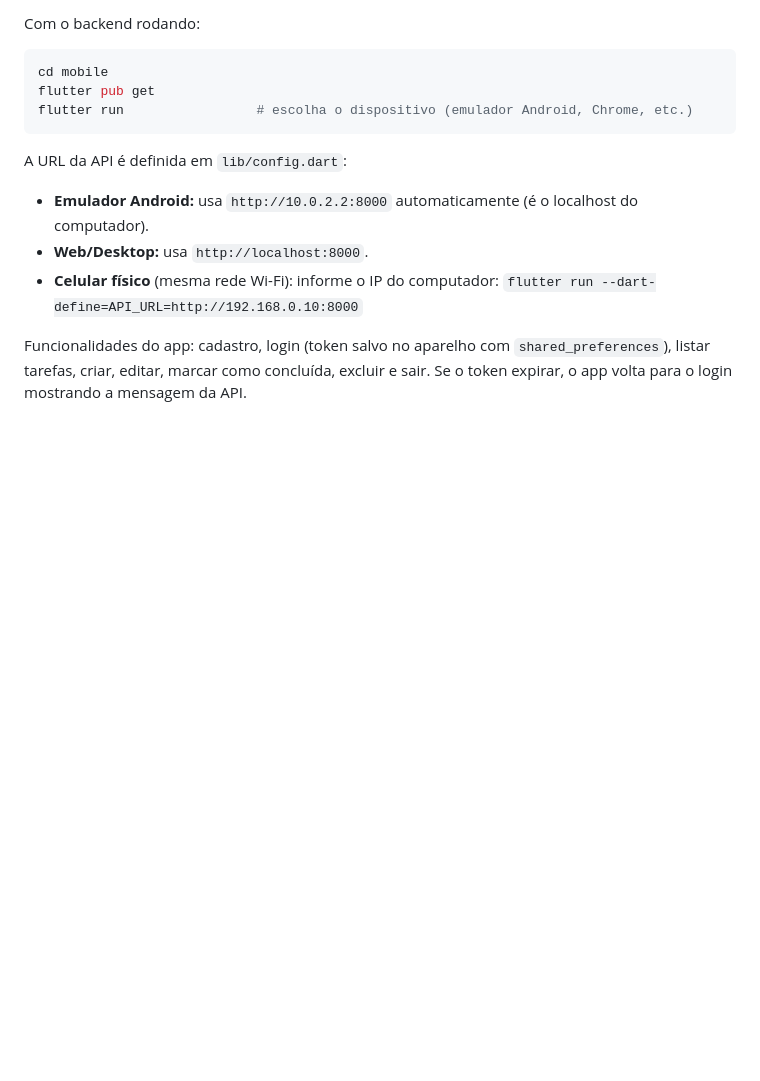
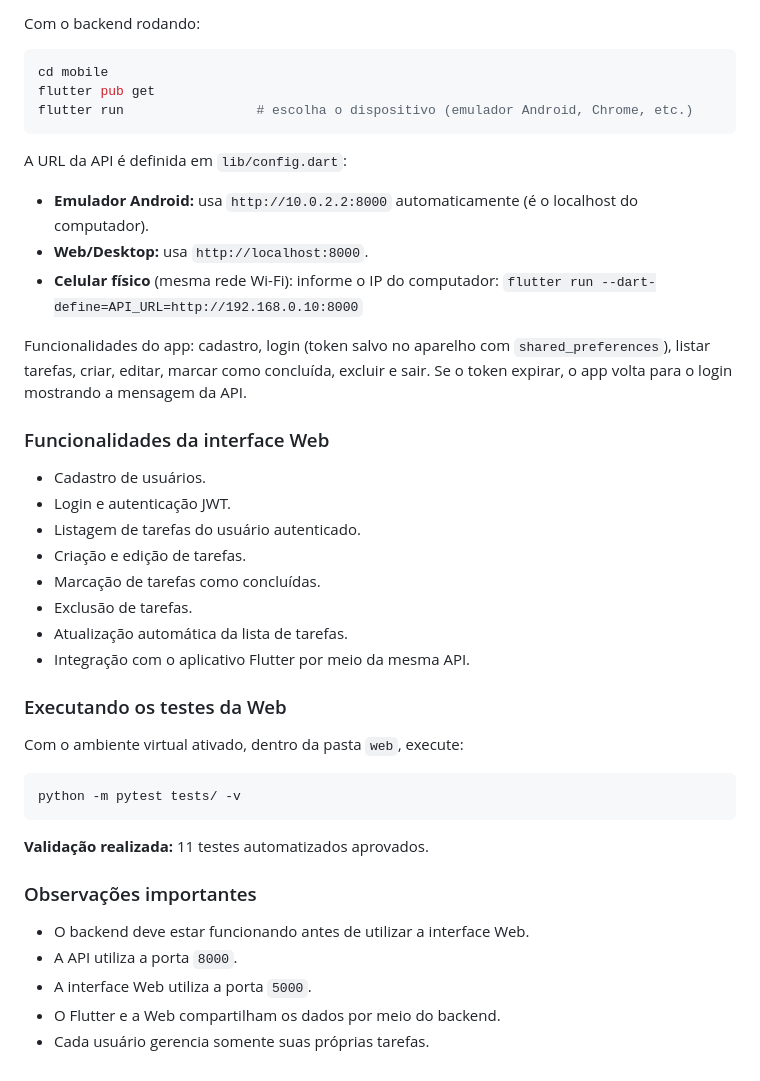
Before and after one commit to marquesrichard875-ops/bomenovo, a Markdown page: README.md, the part around the change. Drawn GitHub-style; blank space fills up the shorter version.

Commit message:
Atualizando Readme incluindo as informações da Web.
Added web interface functionalities and testing instructions.

````diff
--- a/README.md
+++ b/README.md
@@ -132,3 +132,32 @@ A URL da API é definida em `lib/config.dart`:
   `flutter run --dart-define=API_URL=http://192.168.0.10:8000`
 
 Funcionalidades do app: cadastro, login (token salvo no aparelho com `shared_preferences`), listar tarefas, criar, editar, marcar como concluída, excluir e sair. Se o token expirar, o app volta para o login mostrando a mensagem da API.
+
+### Funcionalidades da interface Web
+
+- Cadastro de usuários.
+- Login e autenticação JWT.
+- Listagem de tarefas do usuário autenticado.
+- Criação e edição de tarefas.
+- Marcação de tarefas como concluídas.
+- Exclusão de tarefas.
+- Atualização automática da lista de tarefas.
+- Integração com o aplicativo Flutter por meio da mesma API.
+
+### Executando os testes da Web
+
+Com o ambiente virtual ativado, dentro da pasta `web`, execute:
+
+```bash
+python -m pytest tests/ -v
+```
+
+**Validação realizada:** 11 testes automatizados aprovados.
+
+### Observações importantes
+
+- O backend deve estar funcionando antes de utilizar a interface Web.
+- A API utiliza a porta `8000`.
+- A interface Web utiliza a porta `5000`.
+- O Flutter e a Web compartilham os dados por meio do backend.
+- Cada usuário gerencia somente suas próprias tarefas.
````
